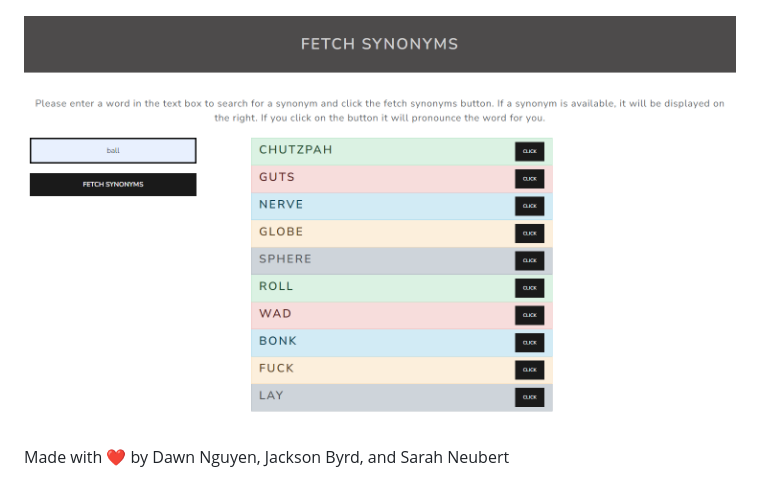
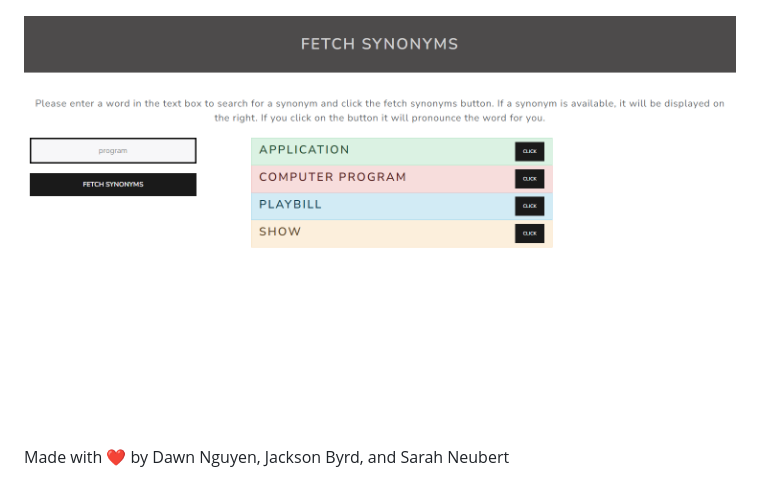
Before and after one commit to Dawnie2021/fetch-synonyms, a Markdown page: README.md, the part around the change. Rendered like a GitHub page; pictures changed too: image-2.png (added).

Commit message:
changed screenshot to avoid profanity

```diff
--- a/README.md
+++ b/README.md
@@ -24,7 +24,7 @@ https://dawnie2021.github.io/fetch-synonyms/
 
 ![Alt text](image.png)
 
-![Alt text](image-1.png)
+![Alt text](image-2.png)
 
 
 Made with ❤ by Dawn Nguyen, Jackson Byrd, and Sarah Neubert
```
